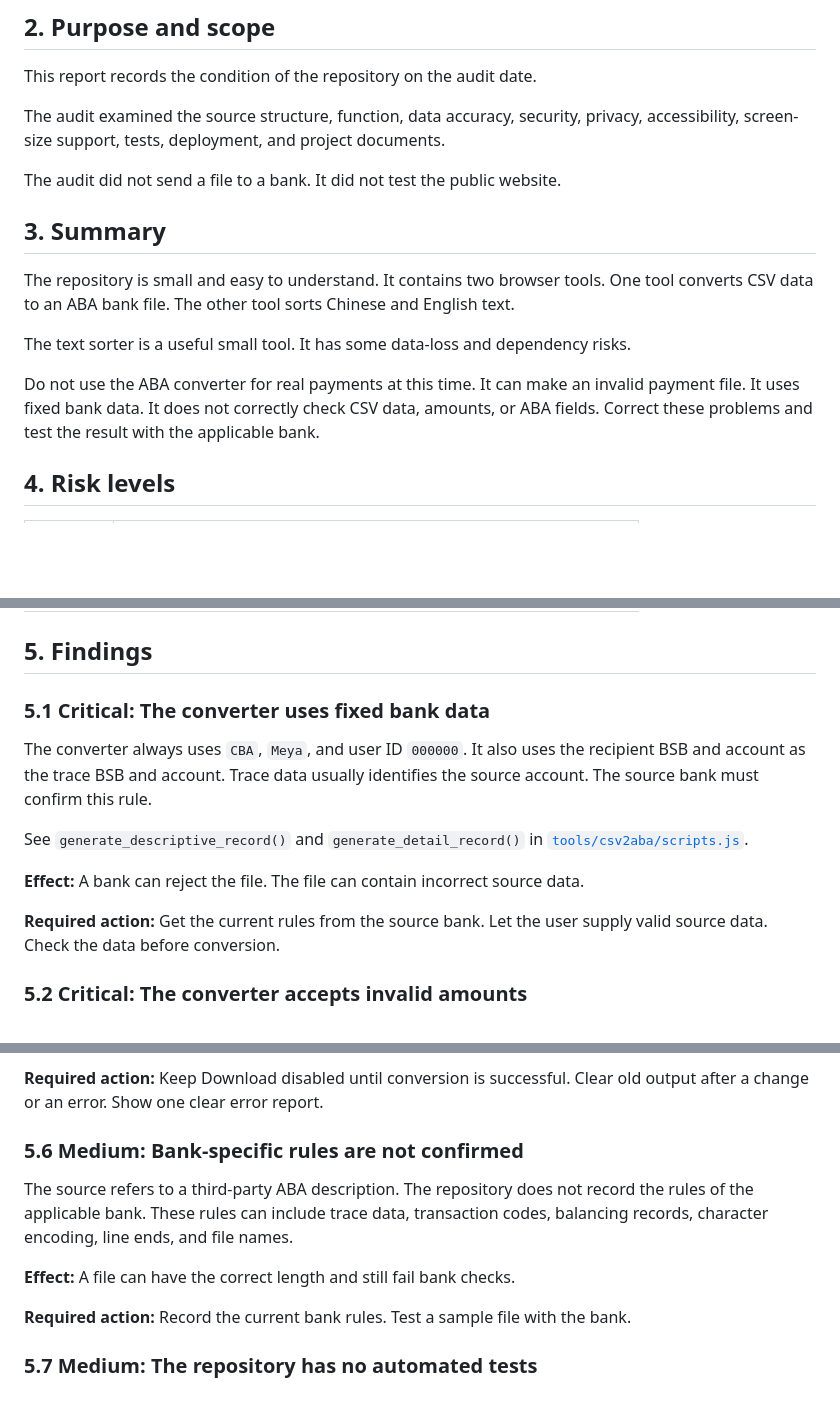
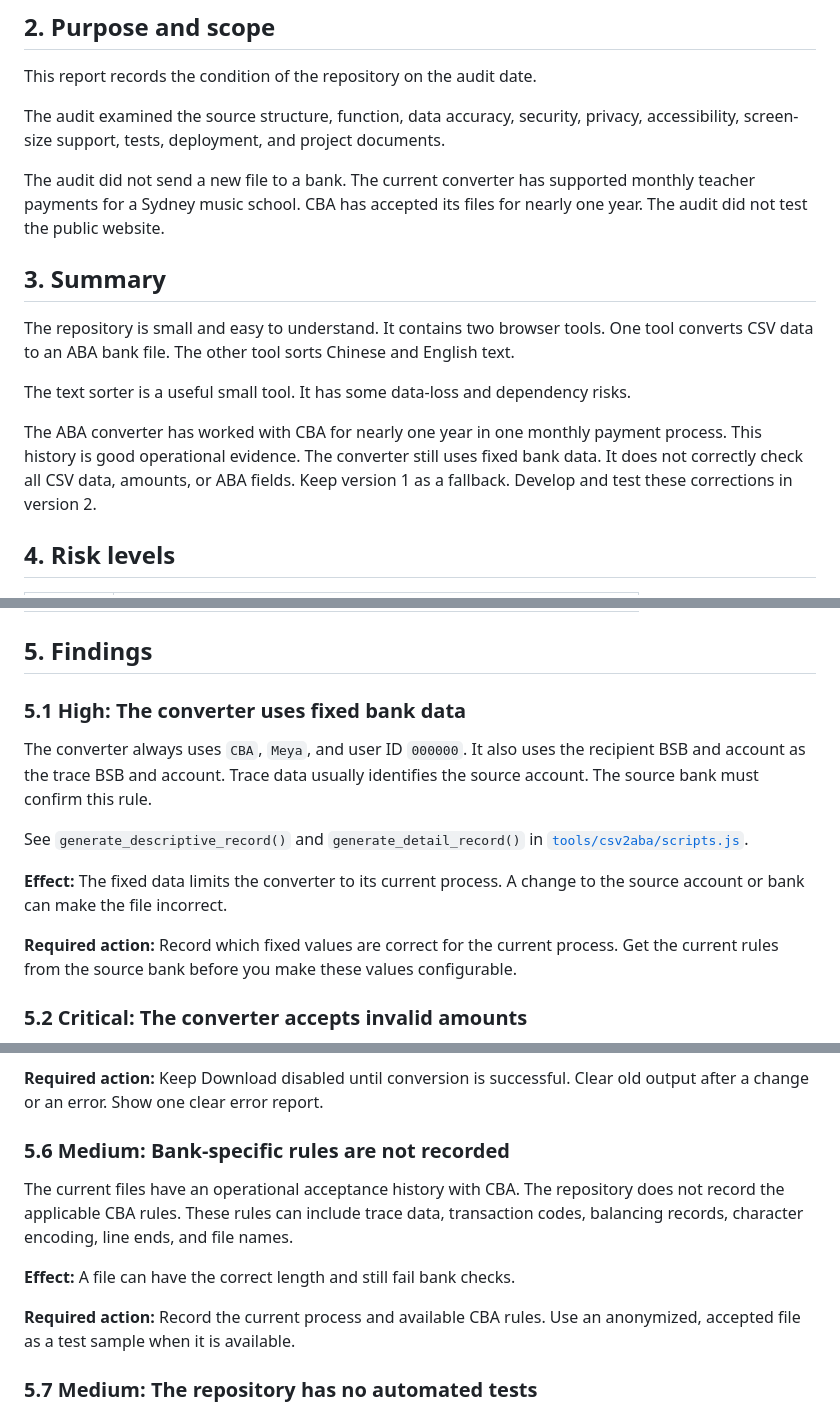
Before and after one commit to volo1st/volo1st.github.io, a Markdown page: initial-audit-report.md, 3 parts joined by grey strips. Drawn GitHub-style; blank space fills up the shorter version.

```diff
--- a/initial-audit-report.md
+++ b/initial-audit-report.md
@@ -15,7 +15,7 @@ This report records the condition of the repository on the audit date.
 
 The audit examined the source structure, function, data accuracy, security, privacy, accessibility, screen-size support, tests, deployment, and project documents.
 
-The audit did not send a file to a bank. It did not test the public website.
+The audit did not send a new file to a bank. The current converter has supported monthly teacher payments for a Sydney music school. CBA has accepted its files for nearly one year. The audit did not test the public website.
 
 ## 3. Summary
 
@@ -23,7 +23,7 @@ The repository is small and easy to understand. It contains two browser tools. O
 
 The text sorter is a useful small tool. It has some data-loss and dependency risks.
 
-Do not use the ABA converter for real payments at this time. It can make an invalid payment file. It uses fixed bank data. It does not correctly check CSV data, amounts, or ABA fields. Correct these problems and test the result with the applicable bank.
+The ABA converter has worked with CBA for nearly one year in one monthly payment process. This history is good operational evidence. The converter still uses fixed bank data. It does not correctly check all CSV data, amounts, or ABA fields. Keep version 1 as a fallback. Develop and test these corrections in version 2.
 
 ## 4. Risk levels
 
@@ -36,15 +36,15 @@ Do not use the ABA converter for real payments at this time. It can make an inva
 
 ## 5. Findings
 
-### 5.1 Critical: The converter uses fixed bank data
+### 5.1 High: The converter uses fixed bank data
 
 The converter always uses `CBA`, `Meya`, and user ID `000000`. It also uses the recipient BSB and account as the trace BSB and account. Trace data usually identifies the source account. The source bank must confirm this rule.
 
 See `generate_descriptive_record()` and `generate_detail_record()` in [`tools/csv2aba/scripts.js`](tools/csv2aba/scripts.js).
 
-**Effect:** A bank can reject the file. The file can contain incorrect source data.
+**Effect:** The fixed data limits the converter to its current process. A change to the source account or bank can make the file incorrect.
 
-**Required action:** Get the current rules from the source bank. Let the user supply valid source data. Check the data before conversion.
+**Required action:** Record which fixed values are correct for the current process. Get the current rules from the source bank before you make these values configurable.
 
 ### 5.2 Critical: The converter accepts invalid amounts
 
@@ -94,13 +94,13 @@ See `csv2aba()` and the event handlers in [`tools/csv2aba/scripts.js`](tools/csv
 
 **Required action:** Keep Download disabled until conversion is successful. Clear old output after a change or an error. Show one clear error report.
 
-### 5.6 Medium: Bank-specific rules are not confirmed
+### 5.6 Medium: Bank-specific rules are not recorded
 
-The source refers to a third-party ABA description. The repository does not record the rules of the applicable bank. These rules can include trace data, transaction codes, balancing records, character encoding, line ends, and file names.
+The current files have an operational acceptance history with CBA. The repository does not record the applicable CBA rules. These rules can include trace data, transaction codes, balancing records, character encoding, line ends, and file names.
 
 **Effect:** A file can have the correct length and still fail bank checks.
 
-**Required action:** Record the current bank rules. Test a sample file with the bank.
+**Required action:** Record the current process and available CBA rules. Use an anonymized, accepted file as a test sample when it is available.
 
 ### 5.7 Medium: The repository has no automated tests
 
```
Also changed, not shown: other parts of initial-audit-report.md (+2 -2 lines), AGENTS.md (+6 -1 lines), initial-audit-action-plan.md (+21 -14 lines).
